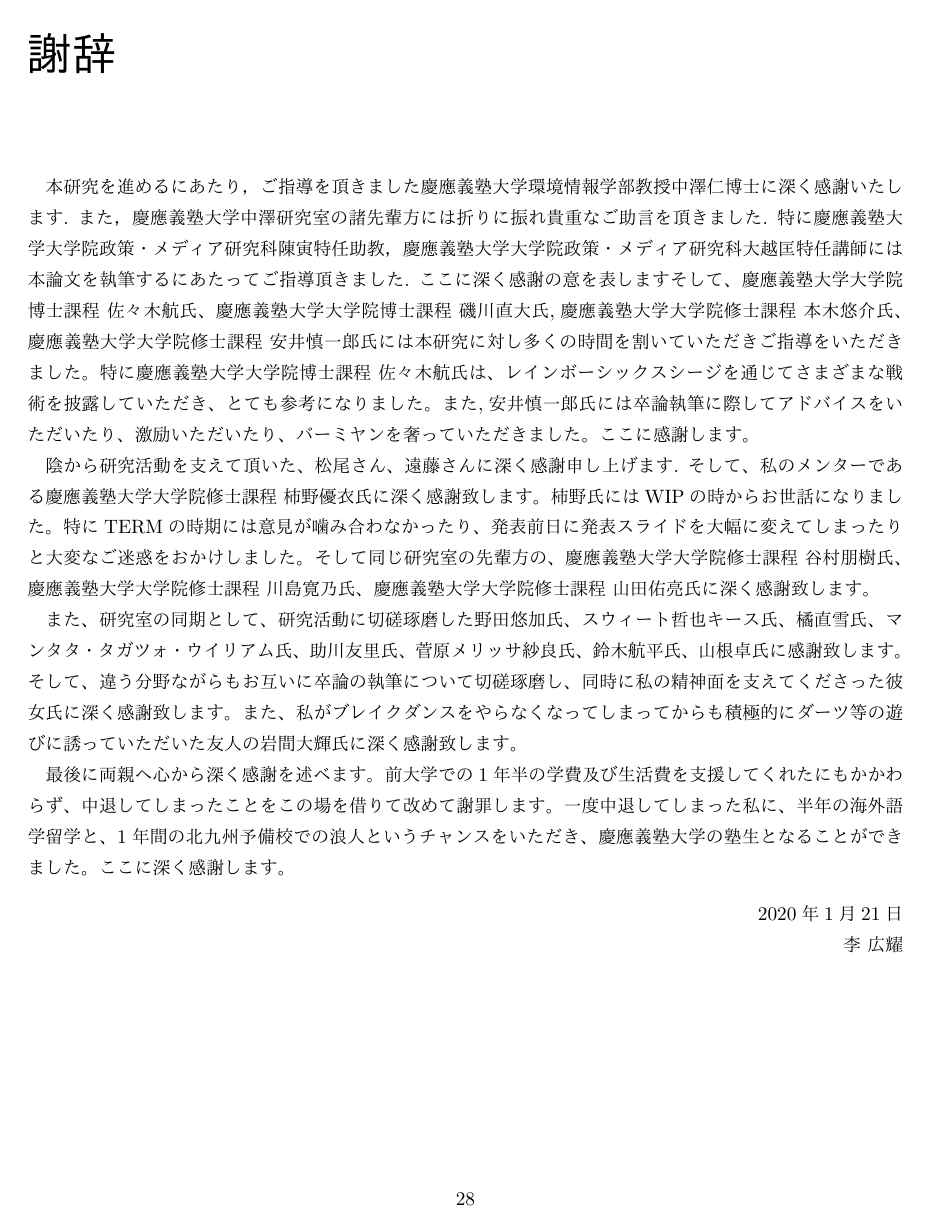
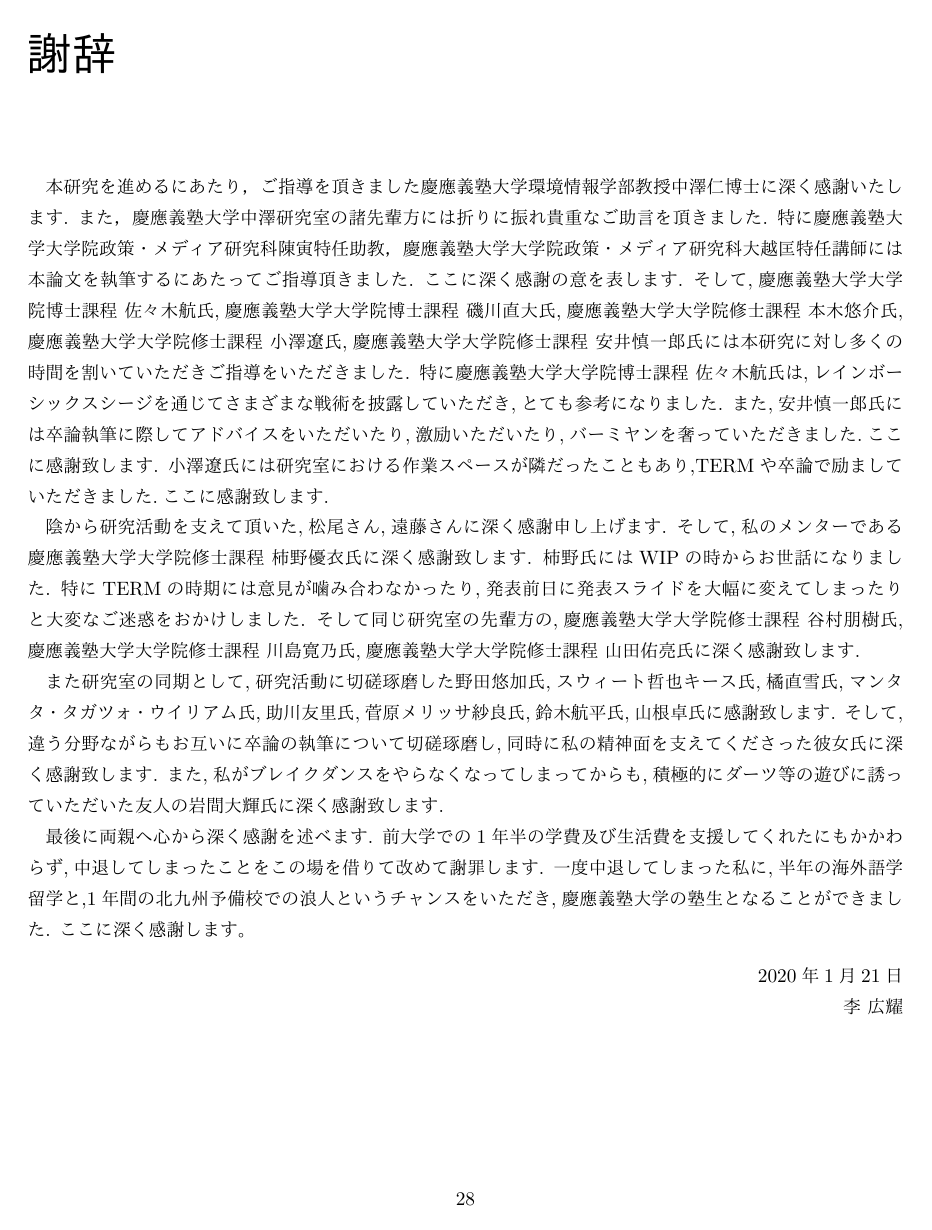
Before and after one commit to Koyo1107/GP_Thesis, a LaTeX thesis (main.tex, which reads footer/acknowledgement.tex, sections/approach.tex, sections/introduction.tex): page 35 of 37. The pictures show the PDF file main.pdf that the author committed with the source.

Commit message:
/14 0:00

```diff
--- a/footer/acknowledgement.tex
+++ b/footer/acknowledgement.tex
@@ -2,24 +2,25 @@
 本研究を進めるにあたり，ご指導を頂きました慶應義塾大学環境情報学部教授中澤仁博士に深く感謝いたします.
 また，慶應義塾大学中澤研究室の諸先輩方には折りに振れ貴重なご助言を頂きました.
 特に慶應義塾大学大学院政策・メディア研究科陳寅特任助教，慶應義塾大学大学院政策・メディア研究科大越匡特任講師には本論文を執筆するにあたってご指導頂きました.
-ここに深く感謝の意を表します
-そして、慶應義塾大学大学院博士課程 佐々木航氏、慶應義塾大学大学院博士課程 磯川直大氏,慶應義塾大学大学院修士課程 本木悠介氏、慶應義塾大学大学院修士課程 安井慎一郎氏には本研究に対し多くの時間を割いていただきご指導をいただきました。
-特に慶應義塾大学大学院博士課程 佐々木航氏は、レインボーシックスシージを通じてさまざまな戦術を披露していただき、とても参考になりました。
-また,安井慎一郎氏には卒論執筆に際してアドバイスをいただいたり、激励いただいたり、バーミヤンを奢っていただきました。ここに感謝します。
+ここに深く感謝の意を表します.
+そして,慶應義塾大学大学院博士課程 佐々木航氏,慶應義塾大学大学院博士課程 磯川直大氏,慶應義塾大学大学院修士課程 本木悠介氏,慶應義塾大学大学院修士課程 小澤遼氏,慶應義塾大学大学院修士課程 安井慎一郎氏には本研究に対し多くの時間を割いていただきご指導をいただきました.
+特に慶應義塾大学大学院博士課程 佐々木航氏は,レインボーシックスシージを通じてさまざまな戦術を披露していただき,とても参考になりました.
+また,安井慎一郎氏には卒論執筆に際してアドバイスをいただいたり,激励いただいたり,バーミヤンを奢っていただきました.ここに感謝致します.
+小澤遼氏には研究室における作業スペースが隣だったこともあり,TERMや卒論で励ましていただきました.ここに感謝致します.
 
-陰から研究活動を支えて頂いた、松尾さん、遠藤さんに深く感謝申し上げます.
-そして、私のメンターである慶應義塾大学大学院修士課程 柿野優衣氏に深く感謝致します。
-柿野氏にはWIPの時からお世話になりました。
-特にTERMの時期には意見が噛み合わなかったり、発表前日に発表スライドを大幅に変えてしまったりと大変なご迷惑をおかけしました。
-そして同じ研究室の先輩方の、慶應義塾大学大学院修士課程 谷村朋樹氏、慶應義塾大学大学院修士課程 川島寛乃氏、慶應義塾大学大学院修士課程 山田佑亮氏に深く感謝致します。
+陰から研究活動を支えて頂いた,松尾さん,遠藤さんに深く感謝申し上げます.
+そして,私のメンターである慶應義塾大学大学院修士課程 柿野優衣氏に深く感謝致します.
+柿野氏にはWIPの時からお世話になりました.
+特にTERMの時期には意見が噛み合わなかったり,発表前日に発表スライドを大幅に変えてしまったりと大変なご迷惑をおかけしました.
+そして同じ研究室の先輩方の,慶應義塾大学大学院修士課程 谷村朋樹氏,慶應義塾大学大学院修士課程 川島寛乃氏,慶應義塾大学大学院修士課程 山田佑亮氏に深く感謝致します.
 
-また、研究室の同期として、研究活動に切磋琢磨した野田悠加氏、スウィート哲也キース氏、橘直雪氏、マンタタ・タガツォ・ウイリアム氏、助川友里氏、菅原メリッサ紗良氏、鈴木航平氏、山根卓氏に感謝致します。
-そして、違う分野ながらもお互いに卒論の執筆について切磋琢磨し、同時に私の精神面を支えてくださった彼女氏に深く感謝致します。
-また、私がブレイクダンスをやらなくなってしまってからも積極的にダーツ等の遊びに誘っていただいた友人の岩間大輝氏に深く感謝致します。
+また研究室の同期として,研究活動に切磋琢磨した野田悠加氏,スウィート哲也キース氏,橘直雪氏,マンタタ・タガツォ・ウイリアム氏,助川友里氏,菅原メリッサ紗良氏,鈴木航平氏,山根卓氏に感謝致します.
+そして,違う分野ながらもお互いに卒論の執筆について切磋琢磨し,同時に私の精神面を支えてくださった彼女氏に深く感謝致します.
+また,私がブレイクダンスをやらなくなってしまってからも,積極的にダーツ等の遊びに誘っていただいた友人の岩間大輝氏に深く感謝致します.
 
-最後に両親へ心から深く感謝を述べます。
-前大学での1年半の学費及び生活費を支援してくれたにもかかわらず、中退してしまったことをこの場を借りて改めて謝罪します。
-一度中退してしまった私に、半年の海外語学留学と、1年間の北九州予備校での浪人というチャンスをいただき、慶應義塾大学の塾生となることができました。
+最後に両親へ心から深く感謝を述べます.
+前大学での1年半の学費及び生活費を支援してくれたにもかかわらず,中退してしまったことをこの場を借りて改めて謝罪します.
+一度中退してしまった私に,半年の海外語学留学と,1年間の北九州予備校での浪人というチャンスをいただき,慶應義塾大学の塾生となることができました.
 ここに深く感謝します。
 
 \begin{flushright}
--- a/sections/approach.tex
+++ b/sections/approach.tex
@@ -1,15 +1,15 @@
 \chapter{アプローチ}
-本研究ではドライブレコーダーの映像から自動車を検出、車間距離を推定し、渋滞しているか否かを判断するシステムを提案する。
-本章では、自動車の検出と車間距離を推定する手法とそのネットワーク構造について述べる。
-その次に、実験と評価について述べる。
+本研究ではドライブレコーダーの映像から自動車を検出,車間距離を推定し,渋滞しているか否かを判断するシステムを提案する.
+本章では,自動車の検出と車間距離を推定する手法とそのネットワーク構造について述べる.
+その次に,実験と評価について述べる.
 
 \newpage
 \section{設計}
 \subsection{研究手法}
-本研究では、汎用性を重視するためにドライブレコーダーから得られる情報のみを利用する。
-渋滞の定義の項でも述べたが、渋滞を推定するためには速度が重要だが、ドライブレコーダーと自動車の速度を同期させるためには専用の取り付け工事が必要であり、また車の種類や自動車メーカーによって内部構造は異なっている。
-また、映像から速度を推定する方法も手法の一つとして考えられるが、映像から速度を出すためには相対距離の算出が必要であり、リアルタイムの情報が求められているこの研究では相対速度を計算する処理は処理時間を増やす原因を作ると同時に、映像から正確な速度情報を算出することは非常に困難である。
-また、速度センサーを搭載して速度を求める方法も考えられ、加速度センサーの使用が考えられる。
+本研究では,汎用性を重視するためにドライブレコーダーから得られる情報のみを利用する.
+渋滞の定義の項でも述べたが,渋滞を推定するためには速度が重要だが,ドライブレコーダーと自動車の速度を同期させるためには専用の取り付け工事が必要であり,また車の種類や自動車メーカーによって内部構造は異なっている.
+また,映像から速度を推定する方法も手法の一つとして考えられるが,映像から速度を出すためには相対距離の算出が必要であり,リアルタイムの情報が求められているこの研究では相対速度を計算する処理は処理時間を増やす原因を作ると同時に,映像から正確な速度情報を算出することは非常に困難である.
+また,速度センサーを搭載して速度を求める方法も考えられ,加速度センサーの使用が考えられる。
 しかし、現状加速度センサーが搭載されている市販のドライブレコーダーは存在しないため、状況が限られてしまい、汎用性が担保できない問題が発生する。
 また、加速度センサーが搭載されているスマートフォンを自動車に取り付けて速度推定を行う方法も考えられる。
 一般的に、速度は加速度を積分することでその時々の速度を推定することができるが、不良積分が多く発生してしまう恐れがあると同時に、物体検出、速度推定に加えてそのような加速度センサーデータから速度を計算すると機械が処理するものが多くなり、映像の処理におけるFPSが低下する恐れがある。
--- a/sections/introduction.tex
+++ b/sections/introduction.tex
@@ -32,0 +43,2 @@
+本研究の目指すところは、ドライブレコーダーから入力された画像および動画から、走行している場所が渋滞しているか否かを判断することにある。
+ドライブレコーダーを使用して渋滞を推定することで、VICSやGoogle Map、そしてGPSの情報だけではでは見ることができない道路の渋滞の現場を可視化することが可能である。
```
Also changed, not shown: ref.bib (+15 -7 lines), main.bbl, main.pdf, sections/introduction.tex (39 more changed lines), 4 other files.
